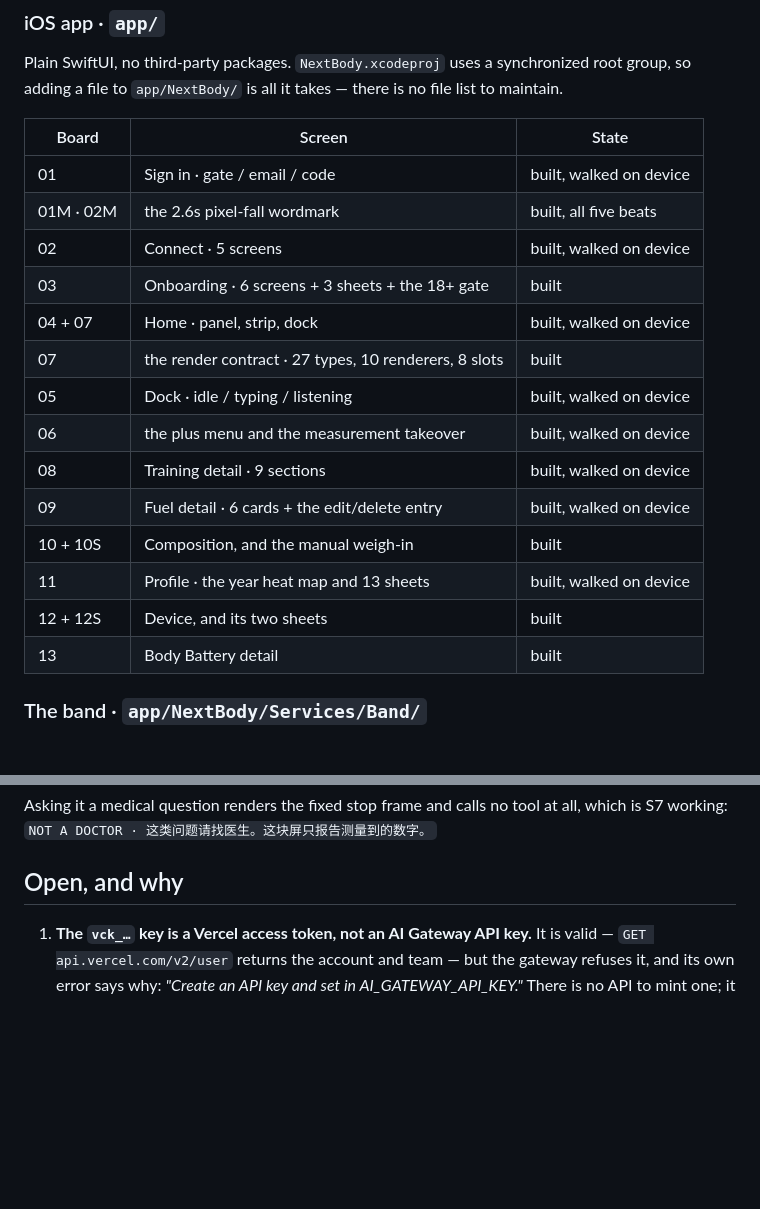
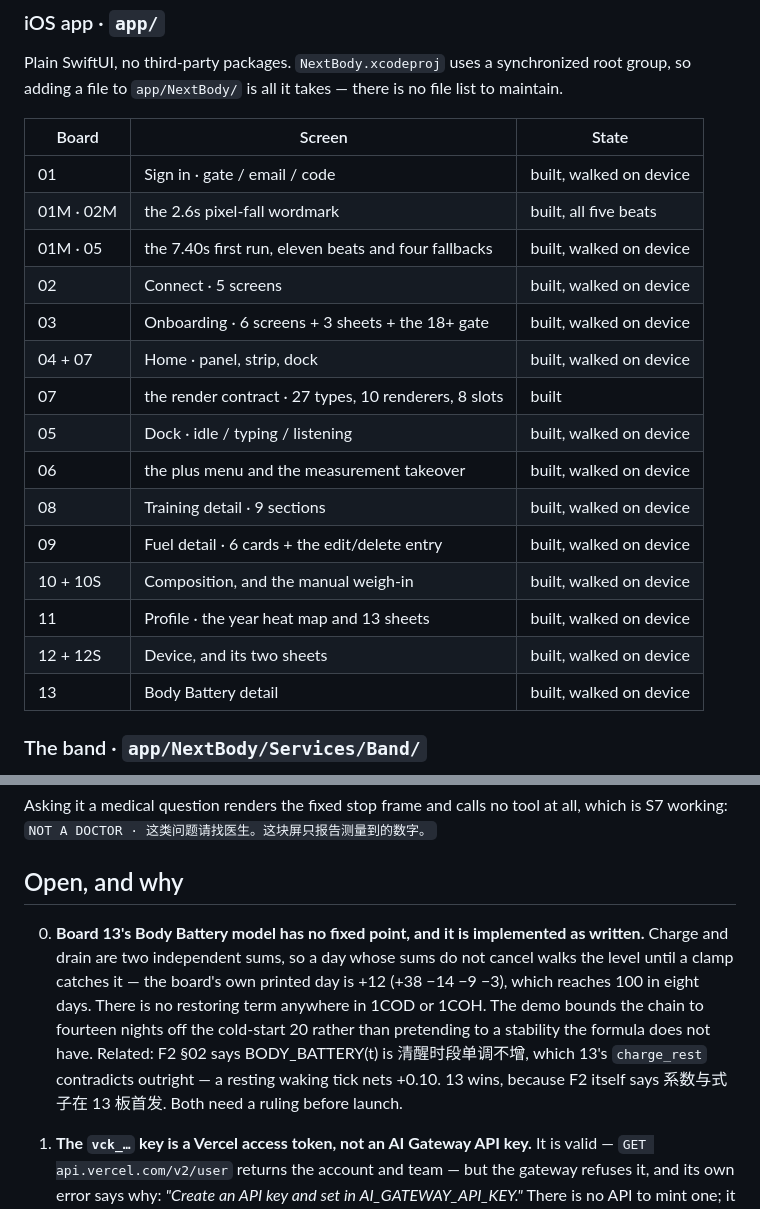
Before and after one commit to wuzihuang/Next, a Markdown page: docs/STATUS.md, 2 parts joined by grey strips. GitHub-like rendering; blank space fills up the shorter version.

```diff
--- a/docs/STATUS.md
+++ b/docs/STATUS.md
@@ -17,18 +17,19 @@ so adding a file to `app/NextBody/` is all it takes — there is no file list to
 |---|---|---|
 | 01 | Sign in · gate / email / code | built, walked on device |
 | 01M · 02M | the 2.6s pixel-fall wordmark | built, all five beats |
+| 01M · 05 | the 7.40s first run, eleven beats and four fallbacks | built, walked on device |
 | 02 | Connect · 5 screens | built, walked on device |
-| 03 | Onboarding · 6 screens + 3 sheets + the 18+ gate | built |
+| 03 | Onboarding · 6 screens + 3 sheets + the 18+ gate | built, walked on device |
 | 04 + 07 | Home · panel, strip, dock | built, walked on device |
 | 07 | the render contract · 27 types, 10 renderers, 8 slots | built |
 | 05 | Dock · idle / typing / listening | built, walked on device |
 | 06 | the plus menu and the measurement takeover | built, walked on device |
 | 08 | Training detail · 9 sections | built, walked on device |
 | 09 | Fuel detail · 6 cards + the edit/delete entry | built, walked on device |
-| 10 + 10S | Composition, and the manual weigh-in | built |
+| 10 + 10S | Composition, and the manual weigh-in | built, walked on device |
 | 11 | Profile · the year heat map and 13 sheets | built, walked on device |
-| 12 + 12S | Device, and its two sheets | built |
-| 13 | Body Battery detail | built |
+| 12 + 12S | Device, and its two sheets | built, walked on device |
+| 13 | Body Battery detail | built, walked on device |
 
 ### The band · `app/NextBody/Services/Band/`
 
@@ -130,6 +178,15 @@ S7 working: `NOT A DOCTOR · 这类问题请找医生。这块屏只报告测量
 
 ## Open, and why
 
+0. **Board 13's Body Battery model has no fixed point, and it is implemented as written.**
+   Charge and drain are two independent sums, so a day whose sums do not cancel walks the level
+   until a clamp catches it — the board's own printed day is +12 (+38 −14 −9 −3), which reaches
+   100 in eight days. There is no restoring term anywhere in 1COD or 1COH. The demo bounds the
+   chain to fourteen nights off the cold-start 20 rather than pretending to a stability the
+   formula does not have. Related: F2 §02 says BODY_BATTERY(t) is 清醒时段单调不增, which 13's
+   `charge_rest` contradicts outright — a resting waking tick nets +0.10. 13 wins, because F2
+   itself says 系数与式子在 13 板首发. Both need a ruling before launch.
+
 1. **The `vck_…` key is a Vercel access token, not an AI Gateway API key.** It is valid —
    `GET api.vercel.com/v2/user` returns the account and team — but the gateway refuses it,
    and its own error says why: *"Create an API key and set in AI_GATEWAY_API_KEY."* There is
```
Also changed, not shown: other parts of docs/STATUS.md (+51 -4 lines).
